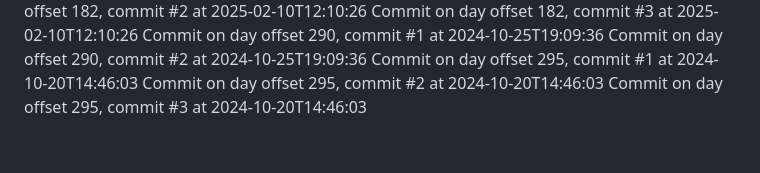
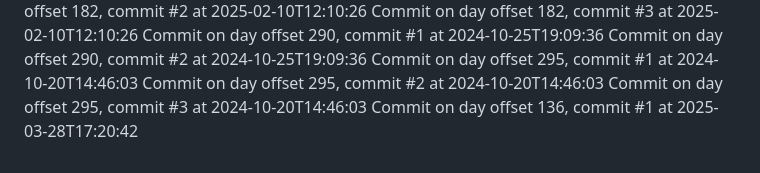
Before and after one commit to JessicaSinghSyal/Plant-Disease-Detection-PHP-ML-JS-CSS, a Markdown page: README.md, the part around the change. Rendered like a GitHub page.

Commit message:
Commit day 136, commit 1

```diff
--- a/README.md
+++ b/README.md
@@ -91,3 +91,4 @@ Commit on day offset 290, commit #2 at 2024-10-25T19:09:36
 Commit on day offset 295, commit #1 at 2024-10-20T14:46:03
 Commit on day offset 295, commit #2 at 2024-10-20T14:46:03
 Commit on day offset 295, commit #3 at 2024-10-20T14:46:03
+Commit on day offset 136, commit #1 at 2025-03-28T17:20:42
```
